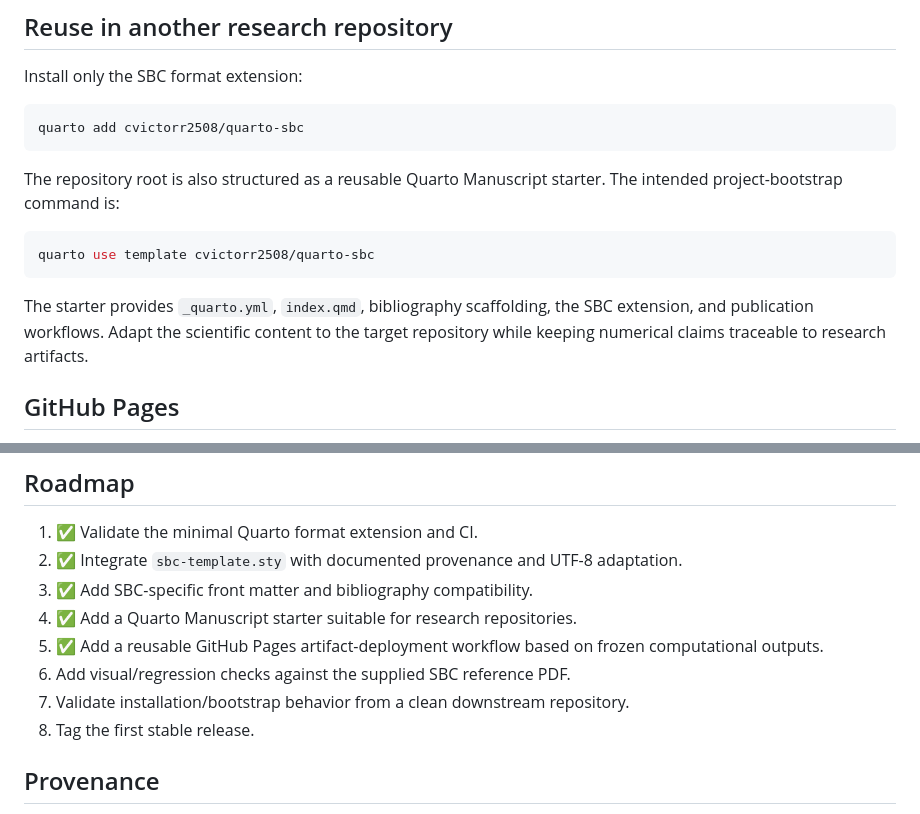
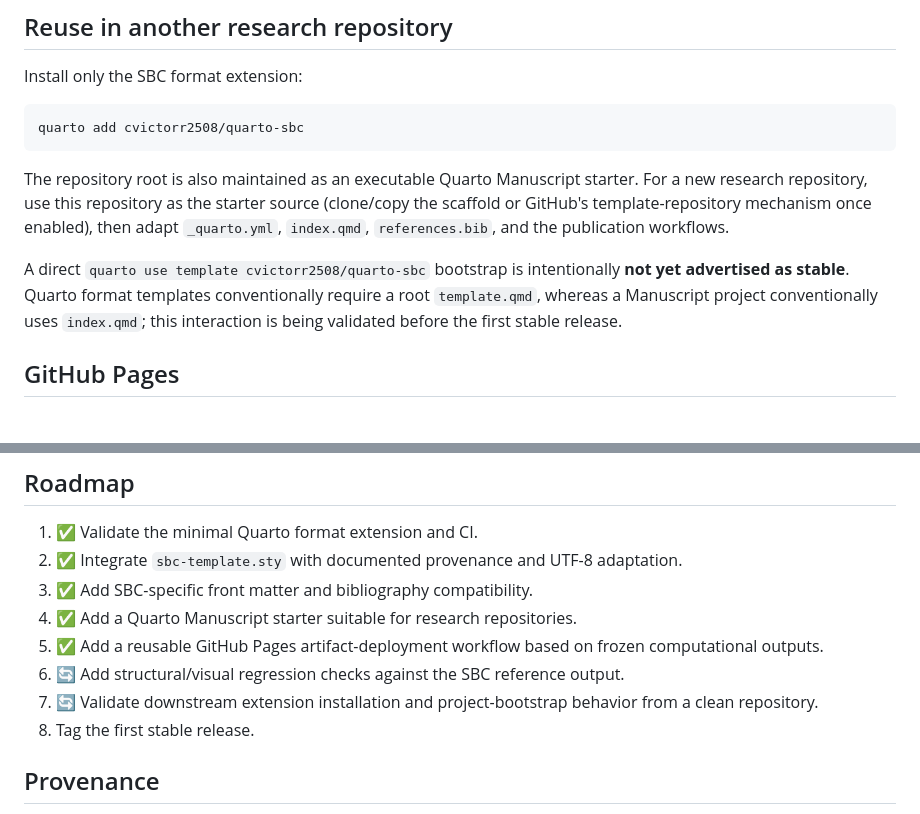
Before and after one commit to cvictorr2508/quarto-sbc, a Markdown page: README.md, 2 parts joined by grey strips. Drawn GitHub-style.

Commit message:
docs: clarify supported downstream bootstrap path

````diff
--- a/README.md
+++ b/README.md
@@ -51,13 +51,9 @@ Install only the SBC format extension:
 quarto add cvictorr2508/quarto-sbc
 ```
 
-The repository root is also structured as a reusable Quarto Manuscript starter. The intended project-bootstrap command is:
+The repository root is also maintained as an executable Quarto Manuscript starter. For a new research repository, use this repository as the starter source (clone/copy the scaffold or GitHub's template-repository mechanism once enabled), then adapt `_quarto.yml`, `index.qmd`, `references.bib`, and the publication workflows.
 
-```bash
-quarto use template cvictorr2508/quarto-sbc
-```
-
-The starter provides `_quarto.yml`, `index.qmd`, bibliography scaffolding, the SBC extension, and publication workflows. Adapt the scientific content to the target repository while keeping numerical claims traceable to research artifacts.
+A direct `quarto use template cvictorr2508/quarto-sbc` bootstrap is intentionally **not yet advertised as stable**. Quarto format templates conventionally require a root `template.qmd`, whereas a Manuscript project conventionally uses `index.qmd`; this interaction is being validated before the first stable release.
 
 ## GitHub Pages
 
@@ -92,8 +88,8 @@ The HTML representation is a scholarly companion and is not intended to reproduc
 3. ✅ Add SBC-specific front matter and bibliography compatibility.
 4. ✅ Add a Quarto Manuscript starter suitable for research repositories.
 5. ✅ Add a reusable GitHub Pages artifact-deployment workflow based on frozen computational outputs.
-6. Add visual/regression checks against the supplied SBC reference PDF.
-7. Validate installation/bootstrap behavior from a clean downstream repository.
+6. 🔄 Add structural/visual regression checks against the SBC reference output.
+7. 🔄 Validate downstream extension installation and project-bootstrap behavior from a clean repository.
 8. Tag the first stable release.
 
 ## Provenance
````
